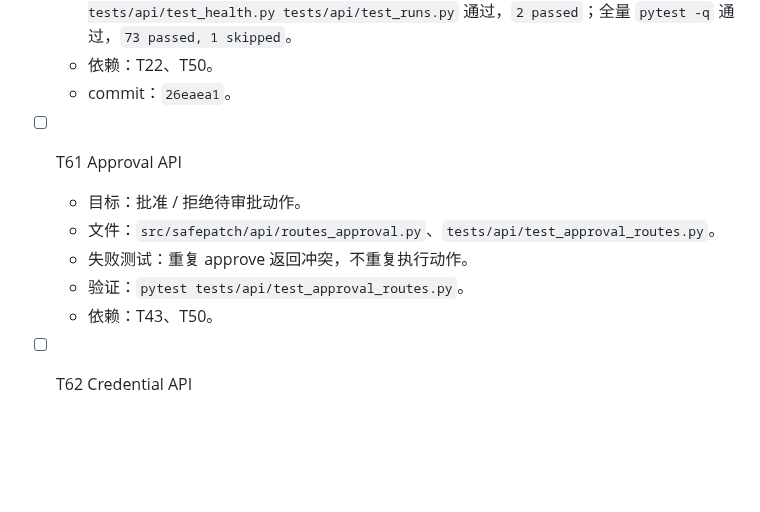
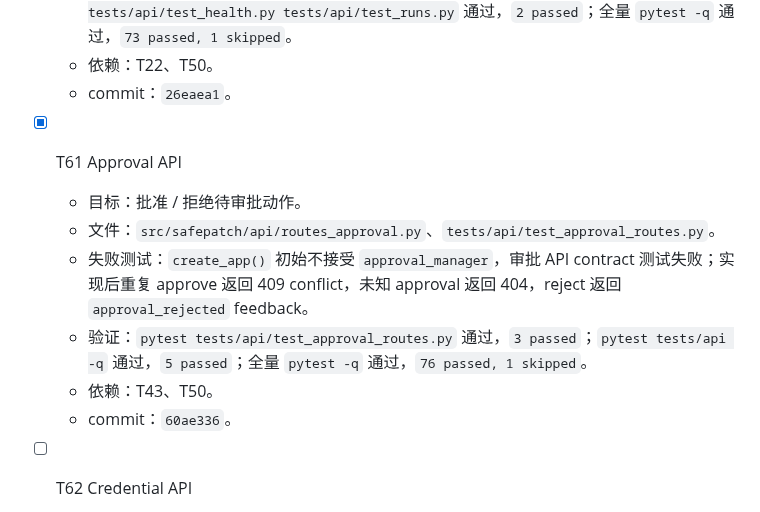
Before and after one commit to zhonyetchonchin/safepatch-harness, a Markdown page: PLAN.md, the part around the change. Drawn GitHub-style; blank space fills up the shorter version.

```diff
--- a/PLAN.md
+++ b/PLAN.md
@@ -198,12 +198,13 @@
   - 依赖：T22、T50。
   - commit：`26eaea1`。
 
-- [ ] T61 Approval API
+- [x] T61 Approval API
   - 目标：批准 / 拒绝待审批动作。
   - 文件：`src/safepatch/api/routes_approval.py`、`tests/api/test_approval_routes.py`。
-  - 失败测试：重复 approve 返回冲突，不重复执行动作。
-  - 验证：`pytest tests/api/test_approval_routes.py`。
+  - 失败测试：`create_app()` 初始不接受 `approval_manager`，审批 API contract 测试失败；实现后重复 approve 返回 409 conflict，未知 approval 返回 404，reject 返回 `approval_rejected` feedback。
+  - 验证：`pytest tests/api/test_approval_routes.py` 通过，`3 passed`；`pytest tests/api -q` 通过，`5 passed`；全量 `pytest -q` 通过，`76 passed, 1 skipped`。
   - 依赖：T43、T50。
+  - commit：`60ae336`。
 
 - [ ] T62 Credential API
   - 目标：WebUI 可设置、更新、清除 key；状态不回显。
```
Also changed, not shown: AGENT_LOG.md (+10 -0 lines).
